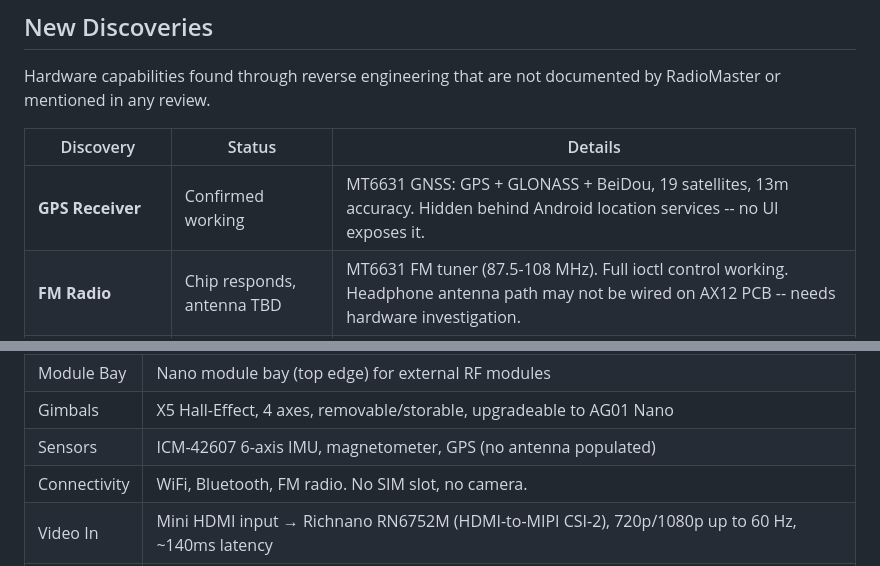
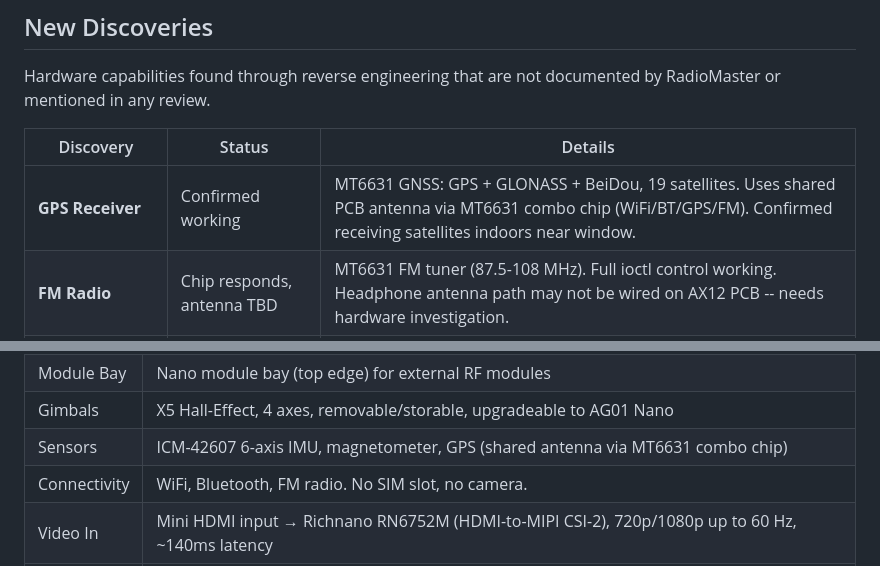
Before and after one commit to rmeadomavic/ax12-research, a Markdown page: README.md, 2 parts joined by grey strips. GitHub-like rendering.

Commit message:
fix: update GPS antenna status - shared via MT6631 combo chip, confirmed working

```diff
--- a/README.md
+++ b/README.md
@@ -40,7 +40,7 @@ Hardware capabilities found through reverse engineering that are not documented
 
 | Discovery | Status | Details |
 |-----------|--------|---------|
-| **GPS Receiver** | Confirmed working | MT6631 GNSS: GPS + GLONASS + BeiDou, 19 satellites, 13m accuracy. Hidden behind Android location services -- no UI exposes it. |
+| **GPS Receiver** | Confirmed working | MT6631 GNSS: GPS + GLONASS + BeiDou, 19 satellites. Uses shared PCB antenna via MT6631 combo chip (WiFi/BT/GPS/FM). Confirmed receiving satellites indoors near window. |
 | **FM Radio** | Chip responds, antenna TBD | MT6631 FM tuner (87.5-108 MHz). Full ioctl control working. Headphone antenna path may not be wired on AX12 PCB -- needs hardware investigation. |
 | **USB HID Gamepad** | Ready to deploy | Kernel has CONFIG_USB_F_HID=y. ConfigFS hid.gs0 function pre-created at boot. Init RC has property trigger. |
 | **AI Accelerator** | Hardware confirmed | MediaTek VPU/APU with NNAPI HAL service running and 33MB ION memory allocated. |
@@ -201,7 +201,7 @@ All Python tools are Python 3.13, stdlib only — no external dependencies.
 | RF | ELRS internal (Semtech LR1121), 250 mW / 24 dBm max, 2.4 GHz or 868/915 MHz (not simultaneous, no Gemini-X), 2 dBi antenna |
 | Module Bay | Nano module bay (top edge) for external RF modules |
 | Gimbals | X5 Hall-Effect, 4 axes, removable/storable, upgradeable to AG01 Nano |
-| Sensors | ICM-42607 6-axis IMU, magnetometer, GPS (no antenna populated) |
+| Sensors | ICM-42607 6-axis IMU, magnetometer, GPS (shared antenna via MT6631 combo chip) |
 | Connectivity | WiFi, Bluetooth, FM radio. No SIM slot, no camera. |
 | Video In | Mini HDMI input → Richnano RN6752M (HDMI-to-MIPI CSI-2), 720p/1080p up to 60 Hz, ~140ms latency |
 | Video Out | Mini HDMI output (IT66121 bridge), mirrors Android display |
```
